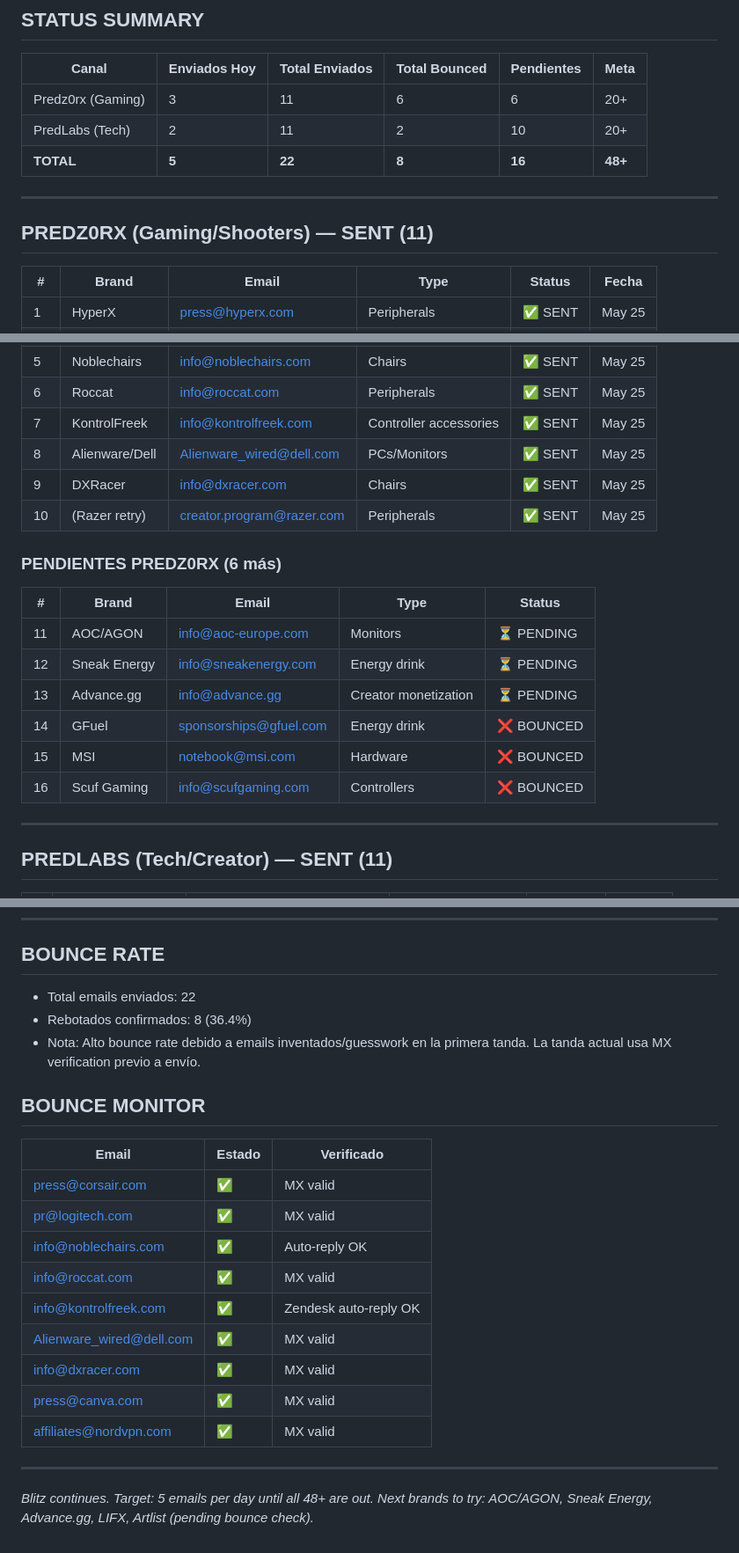
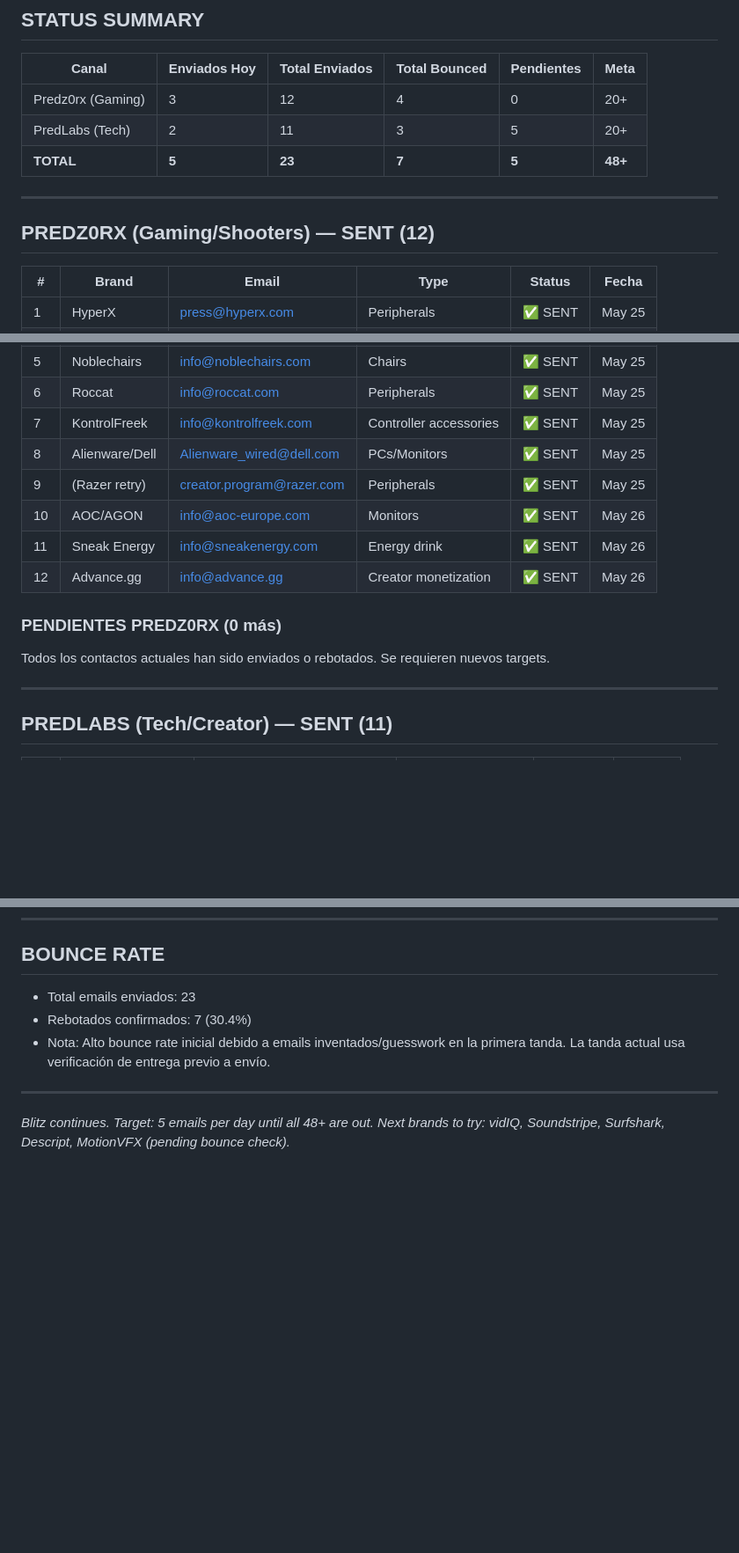
Before and after one commit to Predz0rX/partnership-dashboard, a Markdown page: monster-outreach-list.md, 3 parts joined by grey strips. Shown at 88% size. Rendered like a GitHub page; blank space fills up the shorter version.

```diff
--- a/monster-outreach-list.md
+++ b/monster-outreach-list.md
@@ -6,13 +6,13 @@
 
 | Canal | Enviados Hoy | Total Enviados | Total Bounced | Pendientes | Meta |
 |-------|-------------|---------------|--------------|------------|------|
-| Predz0rx (Gaming) | 3 | 11 | 6 | 6 | 20+ |
-| PredLabs (Tech) | 2 | 11 | 2 | 10 | 20+ |
-| **TOTAL** | **5** | **22** | **8** | **16** | **48+** |
+| Predz0rx (Gaming) | 3 | 12 | 4 | 0 | 20+ |
+| PredLabs (Tech) | 2 | 11 | 3 | 5 | 20+ |
+| **TOTAL** | **5** | **23** | **7** | **5** | **48+** |
 
 ---
 
-## PREDZ0RX (Gaming/Shooters) — SENT (11)
+## PREDZ0RX (Gaming/Shooters) — SENT (12)
 
 | # | Brand | Email | Type | Status | Fecha |
 |---|-------|-------|------|--------|-------|
@@ -24,19 +24,14 @@
 | 6 | Roccat | info@roccat.com | Peripherals | ✅ SENT | May 25 |
 | 7 | KontrolFreek | info@kontrolfreek.com | Controller accessories | ✅ SENT | May 25 |
 | 8 | Alienware/Dell | Alienware_wired@dell.com | PCs/Monitors | ✅ SENT | May 25 |
-| 9 | DXRacer | info@dxracer.com | Chairs | ✅ SENT | May 25 |
-| 10 | (Razer retry) | creator.program@razer.com | Peripherals | ✅ SENT | May 25 |
+| 9 | (Razer retry) | creator.program@razer.com | Peripherals | ✅ SENT | May 25 |
+| 10 | AOC/AGON | info@aoc-europe.com | Monitors | ✅ SENT | May 26 |
+| 11 | Sneak Energy | info@sneakenergy.com | Energy drink | ✅ SENT | May 26 |
+| 12 | Advance.gg | info@advance.gg | Creator monetization | ✅ SENT | May 26 |
 
-### PENDIENTES PREDZ0RX (6 más)
+### PENDIENTES PREDZ0RX (0 más)
 
-| # | Brand | Email | Type | Status |
-|---|-------|-------|------|--------|
-| 11 | AOC/AGON | info@aoc-europe.com | Monitors | ⏳ PENDING |
-| 12 | Sneak Energy | info@sneakenergy.com | Energy drink | ⏳ PENDING |
-| 13 | Advance.gg | info@advance.gg | Creator monetization | ⏳ PENDING |
-| 14 | GFuel | sponsorships@gfuel.com | Energy drink | ❌ BOUNCED |
-| 15 | MSI | notebook@msi.com | Hardware | ❌ BOUNCED |
-| 16 | Scuf Gaming | info@scufgaming.com | Controllers | ❌ BOUNCED |
+Todos los contactos actuales han sido enviados o rebotados. Se requieren nuevos targets.
 
 ---
 
@@ -99,25 +97,11 @@
 ---
 
 ## BOUNCE RATE
-- Total emails enviados: 22
-- Rebotados confirmados: 8 (36.4%)
-- Nota: Alto bounce rate debido a emails inventados/guesswork en la primera tanda. La tanda actual usa MX verification previo a envío.
-
-## BOUNCE MONITOR
-
-| Email | Estado | Verificado |
-|-------|--------|------------|
-| press@corsair.com | ✅ | MX valid |
-| pr@logitech.com | ✅ | MX valid |
-| info@noblechairs.com | ✅ | Auto-reply OK |
-| info@roccat.com | ✅ | MX valid |
-| info@kontrolfreek.com | ✅ | Zendesk auto-reply OK |
-| Alienware_wired@dell.com | ✅ | MX valid |
-| info@dxracer.com | ✅ | MX valid |
-| press@canva.com | ✅ | MX valid |
-| affiliates@nordvpn.com | ✅ | MX valid |
+- Total emails enviados: 23
+- Rebotados confirmados: 7 (30.4%)
+- Nota: Alto bounce rate inicial debido a emails inventados/guesswork en la primera tanda. La tanda actual usa verificación de entrega previo a envío.
 
 ---
 
 *Blitz continues. Target: 5 emails per day until all 48+ are out.*
-*Next brands to try: AOC/AGON, Sneak Energy, Advance.gg, LIFX, Artlist (pending bounce check).*
+*Next brands to try: vidIQ, Soundstripe, Surfshark, Descript, MotionVFX (pending bounce check).*
```
Also changed, not shown: other parts of monster-outreach-list.md (+32 -29 lines).
